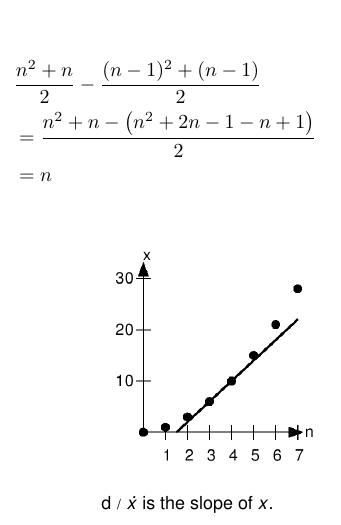
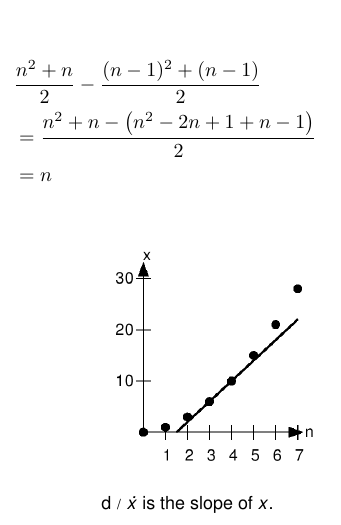
Before and after one commit to btonks/calculus, a LaTeX thesis (calc.tex, which reads ch01/ch01.tex): part of one column of page 10 of 136, cut so that both start at the same text. Compiled offline with pdfLaTeX.

Commit message:
fix mistake on p. 10

```diff
--- a/ch01/ch01.tex
+++ b/ch01/ch01.tex
@@ -72,7 +72,7 @@ this:
 
 \begin{align*}
   & \frac{n^2+n}{2} - \frac{(n-1)^2+(n-1)}{2}\\
-   &= \frac{n^2+n-\left(n^2+2n-1-n+1\right)}{2} \\
+   &= \frac{n^2+n-\left(n^2-2n+1+n-1\right)}{2} \\
    &= n
 \end{align*}
 %%graph%% slope-interpretation func=(x**2+x)/2 format=eps xlo=0 xhi=7 ylo=0 yhi=30 with=points x=n y=x samples=8 ytic_spacing=10 ; func=4*x-6 with=lines
```
Also changed, not shown: Makefile.
